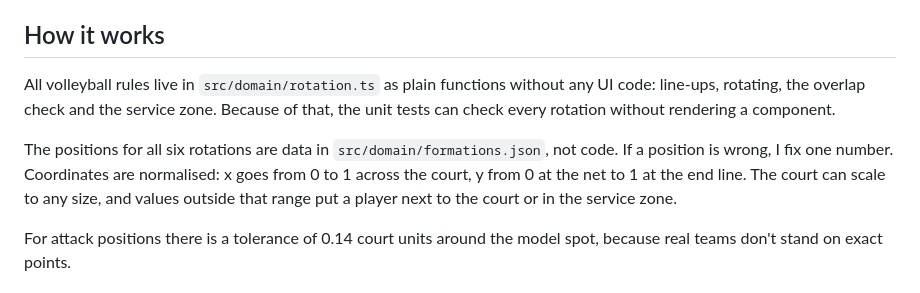
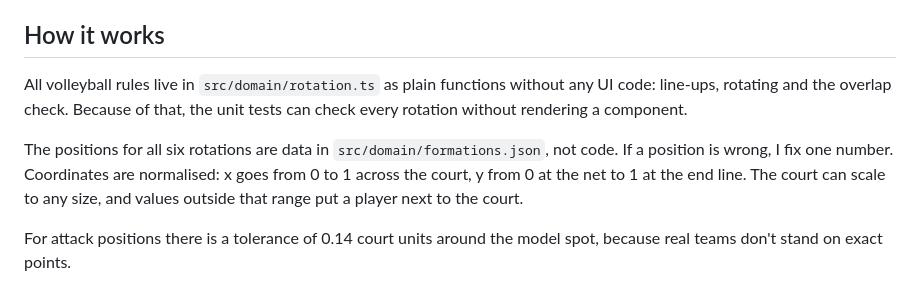
Before and after one commit to Simons-Github/volley-rotations, a Markdown page: README.md, the part around one of its changes. Rendered like a GitHub page.

```diff
--- a/README.md
+++ b/README.md
@@ -35,9 +35,9 @@ There is no backend. Settings and the last 500 quiz results are stored in `local
 
 ## How it works
 
-All volleyball rules live in `src/domain/rotation.ts` as plain functions without any UI code: line-ups, rotating, the overlap check and the service zone. Because of that, the unit tests can check every rotation without rendering a component.
+All volleyball rules live in `src/domain/rotation.ts` as plain functions without any UI code: line-ups, rotating and the overlap check. Because of that, the unit tests can check every rotation without rendering a component.
 
-The positions for all six rotations are data in `src/domain/formations.json`, not code. If a position is wrong, I fix one number. Coordinates are normalised: x goes from 0 to 1 across the court, y from 0 at the net to 1 at the end line. The court can scale to any size, and values outside that range put a player next to the court or in the service zone.
+The positions for all six rotations are data in `src/domain/formations.json`, not code. If a position is wrong, I fix one number. Coordinates are normalised: x goes from 0 to 1 across the court, y from 0 at the net to 1 at the end line. The court can scale to any size, and values outside that range put a player next to the court.
 
 For attack positions there is a tolerance of 0.14 court units around the model spot, because real teams don't stand on exact points.
 
```
Also changed, not shown: other parts of README.md (+8 -6 lines), docs/screenshots/hero.png, docs/screenshots/quiz-base.png, docs/screenshots/quiz-feedback.png, docs/screenshots/quiz-mobile.png, docs/screenshots/quiz-receive.png, docs/screenshots/quiz-serve.png (deleted), 8 other files.
